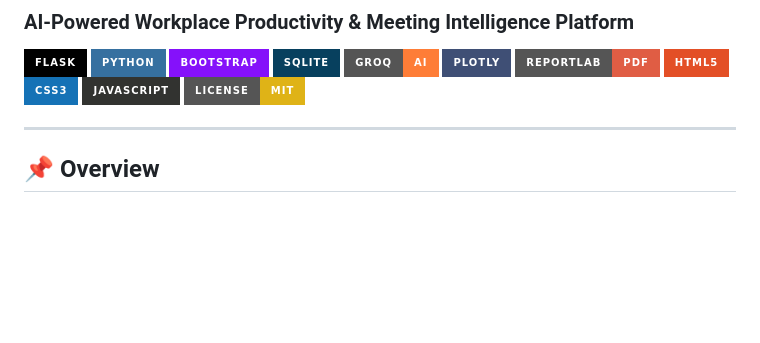
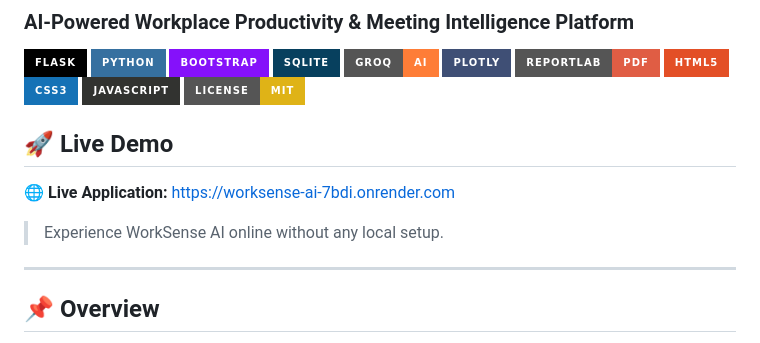
Before and after one commit to velpulanagalakshmi179-glitch/WorkSense-AI-, a Markdown page: README.md, the part around the change. Drawn GitHub-style; badges without logos; blank space fills up the shorter version.

```diff
--- a/README.md
+++ b/README.md
@@ -12,7 +12,11 @@
 ![CSS3](https://img.shields.io/badge/css3-%231572B6.svg?style=for-the-badge&logo=css3&logoColor=white)
 ![JavaScript](https://img.shields.io/badge/javascript-%23323330.svg?style=for-the-badge&logo=javascript&logoColor=%23F7DF1E)
 ![License: MIT](https://img.shields.io/badge/License-MIT-yellow.svg?style=for-the-badge)
+## 🚀 Live Demo
 
+🌐 **Live Application:** https://worksense-ai-7bdi.onrender.com
+
+> Experience WorkSense AI online without any local setup.
 ---
 
 ## 📌 Overview
```
